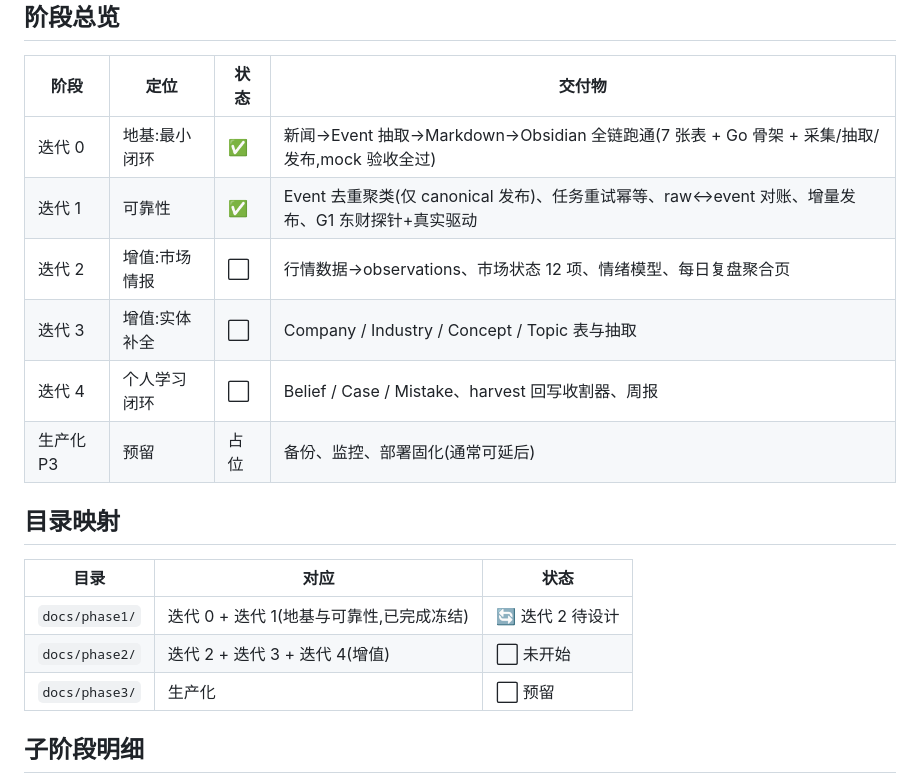
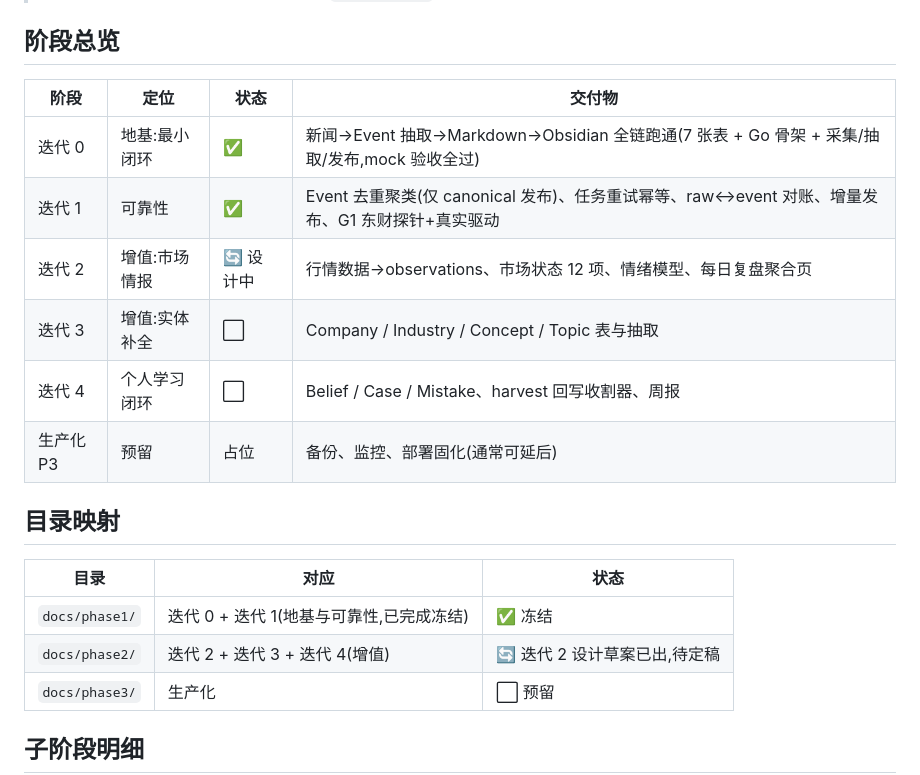
Before and after one commit to glacierzzz26/PIKS, a Markdown page: docs/进度总表.md, the part around the change. Rendered like a GitHub page.

Commit message:
docs(迭代2): 市场情报设计草案(D12~D17 待定稿)
每日复盘12项拆解、observations填充契约、market_snapshots聚合表、
情绪纯规则加权模型、02-Market聚合页;G2东财行情端点实测探明。

```diff
--- a/docs/进度总表.md
+++ b/docs/进度总表.md
@@ -9,7 +9,7 @@
 |---|---|---|---|
 | 迭代 0 | 地基:最小闭环 | ✅ | 新闻→Event 抽取→Markdown→Obsidian 全链跑通(7 张表 + Go 骨架 + 采集/抽取/发布,mock 验收全过) |
 | 迭代 1 | 可靠性 | ✅ | Event 去重聚类(仅 canonical 发布)、任务重试幂等、raw↔event 对账、增量发布、G1 东财探针+真实驱动 |
-| 迭代 2 | 增值:市场情报 | ⬜ | 行情数据→observations、市场状态 12 项、情绪模型、每日复盘聚合页 |
+| 迭代 2 | 增值:市场情报 | 🔄 设计中 | 行情数据→observations、市场状态 12 项、情绪模型、每日复盘聚合页 |
 | 迭代 3 | 增值:实体补全 | ⬜ | Company / Industry / Concept / Topic 表与抽取 |
 | 迭代 4 | 个人学习闭环 | ⬜ | Belief / Case / Mistake、harvest 回写收割器、周报 |
 | 生产化 P3 | 预留 | 占位 | 备份、监控、部署固化(通常可延后) |
@@ -18,8 +18,8 @@
 
 | 目录 | 对应 | 状态 |
 |---|---|---|
-| `docs/phase1/` | 迭代 0 + 迭代 1(地基与可靠性,已完成冻结) | 🔄 迭代 2 待设计 |
-| `docs/phase2/` | 迭代 2 + 迭代 3 + 迭代 4(增值) | ⬜ 未开始 |
+| `docs/phase1/` | 迭代 0 + 迭代 1(地基与可靠性,已完成冻结) | ✅ 冻结 |
+| `docs/phase2/` | 迭代 2 + 迭代 3 + 迭代 4(增值) | 🔄 迭代 2 设计草案已出,待定稿 |
 | `docs/phase3/` | 生产化 | ⬜ 预留 |
 
 ## 子阶段明细
```
Also changed, not shown: 2 other files.
